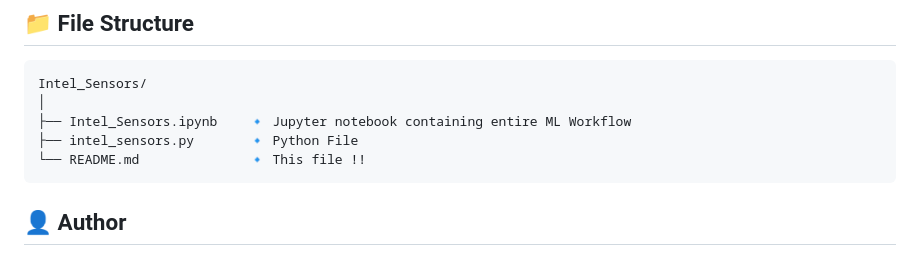
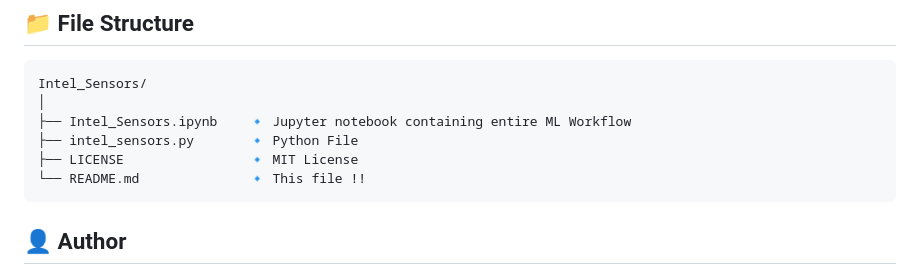
Before and after one commit to steam-bell-92/Intel_Sensors, a Markdown page: README.md, the part around the change. Drawn GitHub-style.

````diff
--- a/README.md
+++ b/README.md
@@ -84,6 +84,7 @@ Intel_Sensors/
 │
 ├── Intel_Sensors.ipynb    🔹 Jupyter notebook containing entire ML Workflow
 ├── intel_sensors.py       🔹 Python File
+├── LICENSE                🔹 MIT License
 └── README.md              🔹 This file !!
 ```
 
````
